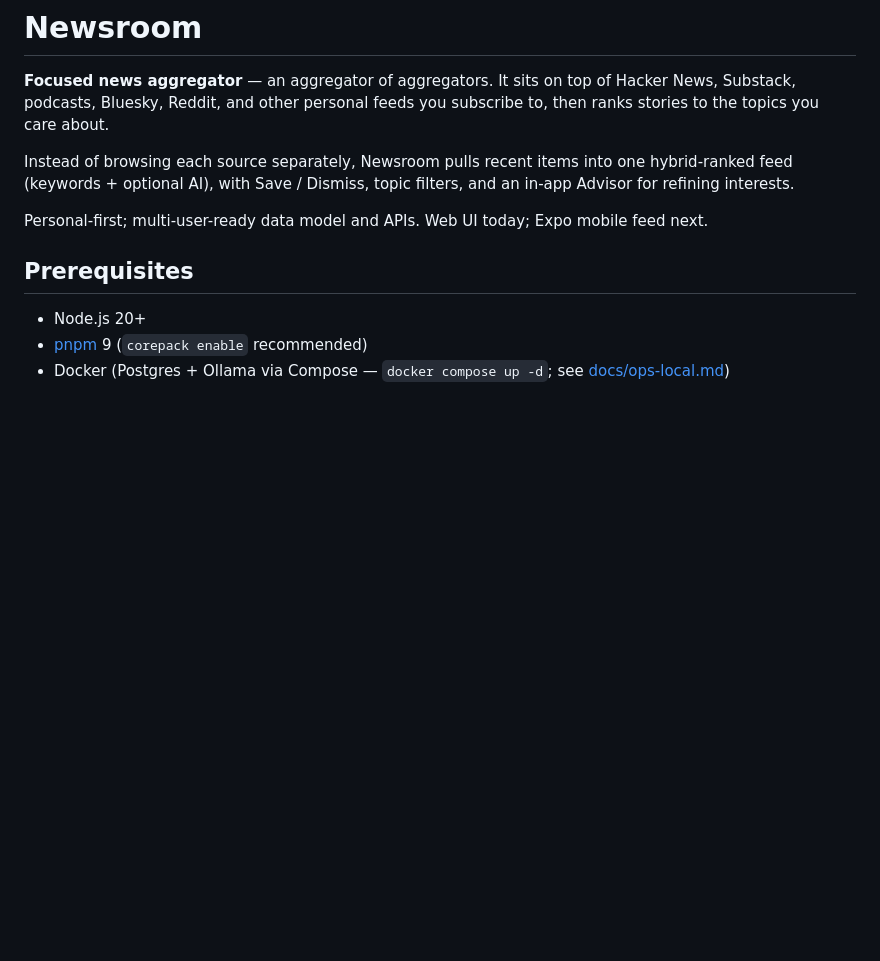
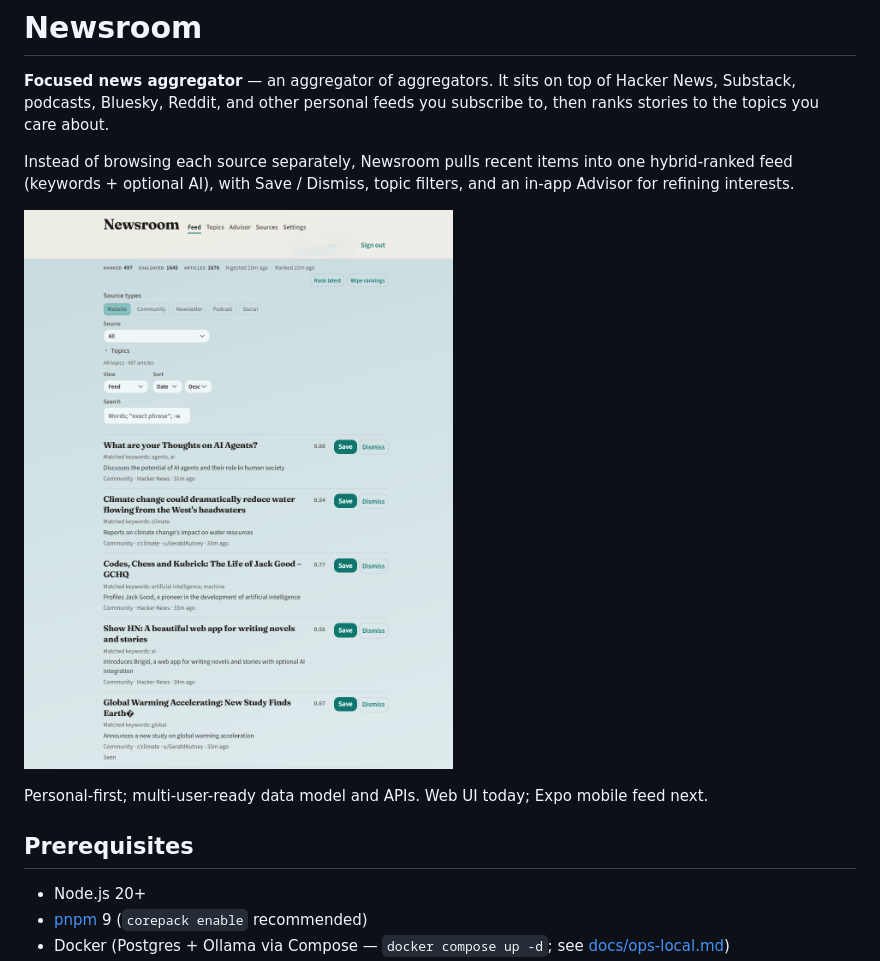
Before and after one commit to SpektrNO/newsroom, a Markdown page: README.md, the part around the change. GitHub-like rendering; pictures changed too: docs/newsroom-feed.png (added); blank space fills up the shorter version.

Commit message:
Add feed screenshot to README to show the product in action.

```diff
--- a/README.md
+++ b/README.md
@@ -3,6 +3,8 @@
 **Focused news aggregator** — an aggregator of aggregators. It sits on top of Hacker News, Substack, podcasts, Bluesky, Reddit, and other personal feeds you subscribe to, then ranks stories to the topics you care about.
 
 Instead of browsing each source separately, Newsroom pulls recent items into one hybrid-ranked feed (keywords + optional AI), with Save / Dismiss, topic filters, and an in-app Advisor for refining interests.
+
+![Ranked feed with scores, keyword matches, and Save / Dismiss](docs/newsroom-feed.png)
 
 Personal-first; multi-user-ready data model and APIs. Web UI today; Expo mobile feed next.
 
```
Also changed, not shown: docs/newsroom-sources.png (added).
